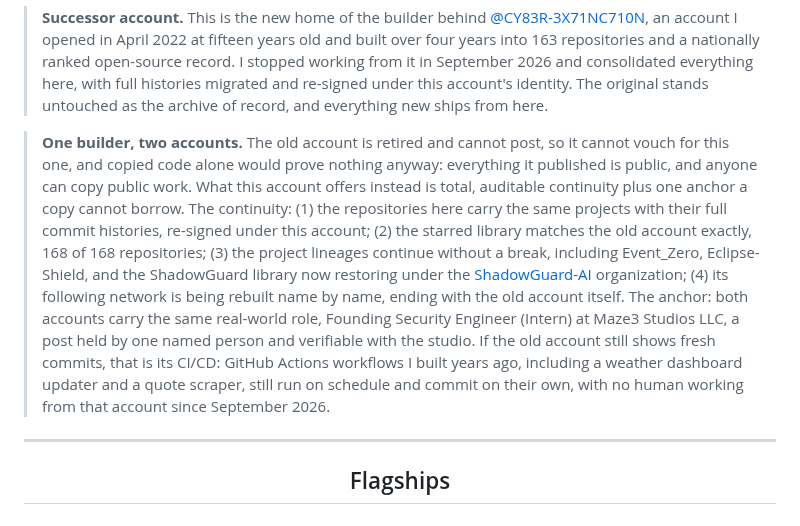
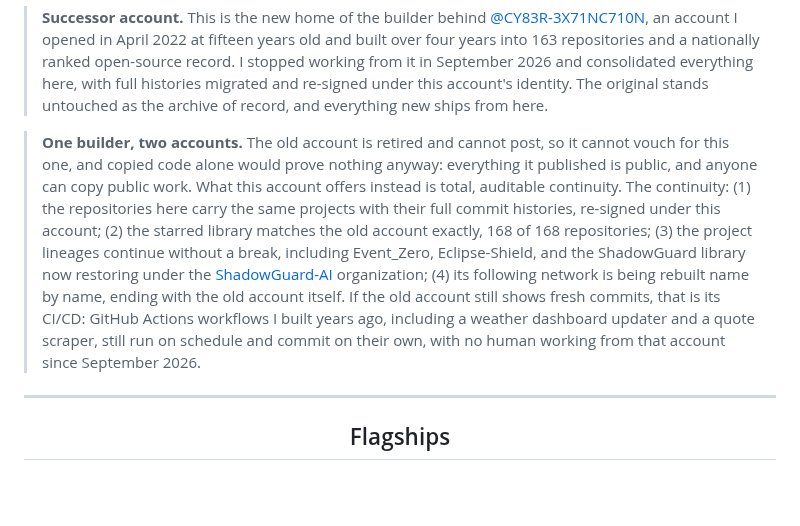
Before and after one commit to Epsilon0xCell/Epsilon0xCell, a Markdown page: README.md, the part around the change. Drawn GitHub-style; blank space fills up the shorter version.

Commit message:
Profile: remove the Maze3 anchor from the succession note

```diff
--- a/README.md
+++ b/README.md
@@ -8,7 +8,7 @@
 
 > **Successor account.** This is the new home of the builder behind [@CY83R-3X71NC710N](https://github.com/CY83R-3X71NC710N), an account I opened in April 2022 at fifteen years old and built over four years into 163 repositories and a nationally ranked open-source record. I stopped working from it in September 2026 and consolidated everything here, with full histories migrated and re-signed under this account's identity. The original stands untouched as the archive of record, and everything new ships from here.
 
-> **One builder, two accounts.** The old account is retired and cannot post, so it cannot vouch for this one, and copied code alone would prove nothing anyway: everything it published is public, and anyone can copy public work. What this account offers instead is total, auditable continuity plus one anchor a copy cannot borrow. The continuity: (1) the repositories here carry the same projects with their full commit histories, re-signed under this account; (2) the starred library matches the old account exactly, 168 of 168 repositories; (3) the project lineages continue without a break, including Event_Zero, Eclipse-Shield, and the ShadowGuard library now restoring under the [ShadowGuard-AI](https://github.com/ShadowGuard-AI) organization; (4) its following network is being rebuilt name by name, ending with the old account itself. The anchor: both accounts carry the same real-world role, Founding Security Engineer (Intern) at Maze3 Studios LLC, a post held by one named person and verifiable with the studio. If the old account still shows fresh commits, that is its CI/CD: GitHub Actions workflows I built years ago, including a weather dashboard updater and a quote scraper, still run on schedule and commit on their own, with no human working from that account since September 2026.
+> **One builder, two accounts.** The old account is retired and cannot post, so it cannot vouch for this one, and copied code alone would prove nothing anyway: everything it published is public, and anyone can copy public work. What this account offers instead is total, auditable continuity. The continuity: (1) the repositories here carry the same projects with their full commit histories, re-signed under this account; (2) the starred library matches the old account exactly, 168 of 168 repositories; (3) the project lineages continue without a break, including Event_Zero, Eclipse-Shield, and the ShadowGuard library now restoring under the [ShadowGuard-AI](https://github.com/ShadowGuard-AI) organization; (4) its following network is being rebuilt name by name, ending with the old account itself. If the old account still shows fresh commits, that is its CI/CD: GitHub Actions workflows I built years ago, including a weather dashboard updater and a quote scraper, still run on schedule and commit on their own, with no human working from that account since September 2026.
 
 ---
 
```
